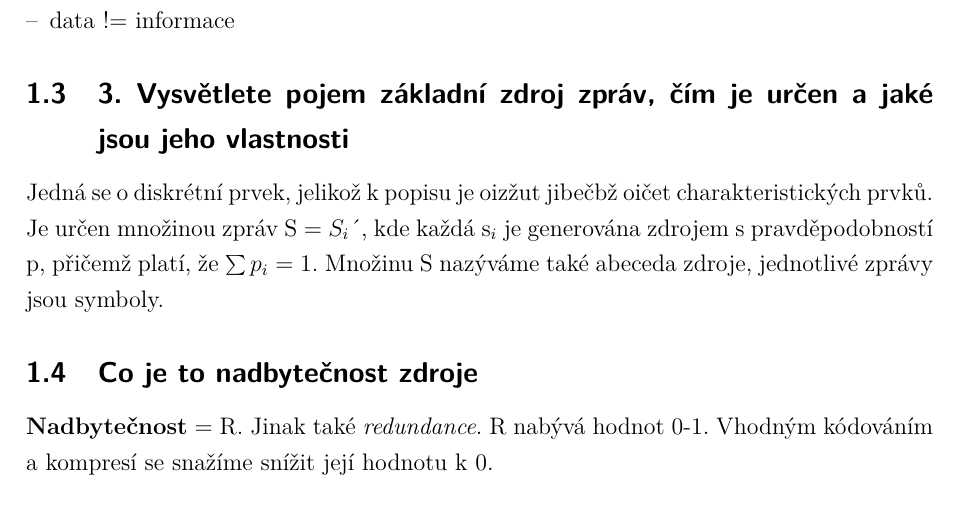
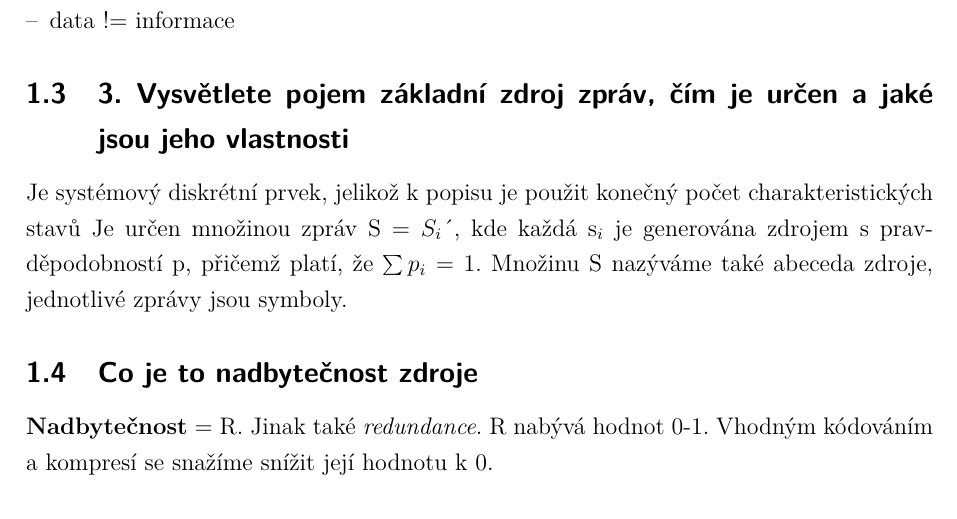
Before and after one commit to RoyalKarma/DAK-1, a LaTeX document (main.tex, which reads text/01.tex): part of page 3 of 49, cut so that both start at the same text. Compiled offline with pdfLaTeX; a LaTeX package or settings file that is missing is left out.

Commit message:
Update 01.tex

```diff
--- a/text/01.tex
+++ b/text/01.tex
@@ -26,7 +26,7 @@
 \end{itemize}
 
 \subsection{3.	Vysvětlete pojem základní zdroj zpráv, čím je určen a jaké jsou jeho vlastnosti}
-Jedná se o diskrétní prvek, jelikož k popisu je oizžut jibečbž oičet charakteristických prvků.
+Je systémový diskrétní prvek, jelikož k popisu je použit konečný počet charakteristických stavů
 Je určen množinou zpráv S = ${S_i}$´, kde každá s$_i$ je generována zdrojem s pravděpodobností p, přičemž platí, že $\sum p_i = 1$.
 Množinu S nazýváme také abeceda zdroje, jednotlivé zprávy jsou symboly.
 
```
